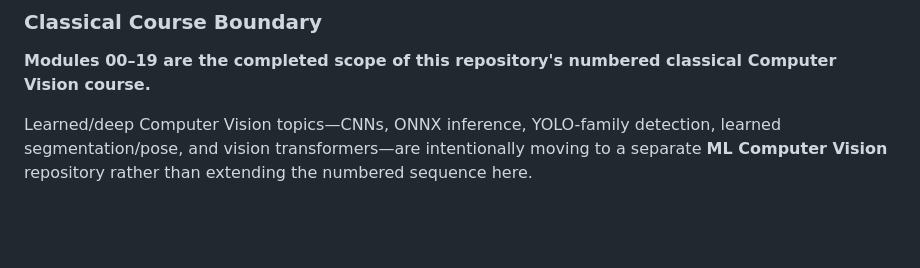
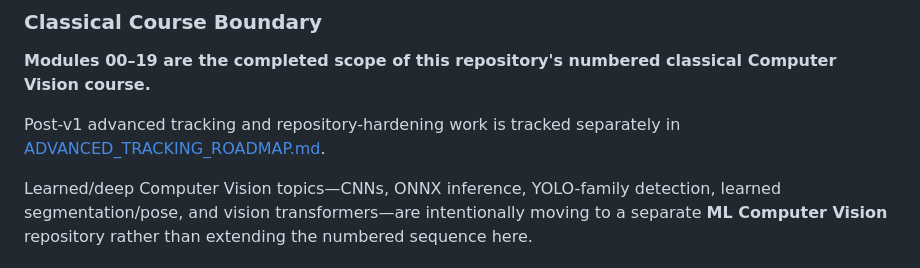
Before and after one commit to indrakanti/9x_ComputerVision_-, a Markdown page: COURSE_ROADMAP.md, the part around the change. Rendered like a GitHub page; blank space fills up the shorter version.

Commit message:
Reference post-v1 advanced tracking roadmap

```diff
--- a/COURSE_ROADMAP.md
+++ b/COURSE_ROADMAP.md
@@ -64,6 +64,8 @@ The course is designed for engineers who want more than API-level OpenCV example
 ### Classical Course Boundary
 
 **Modules 00–19 are the completed scope of this repository's numbered classical Computer Vision course.**
+
+Post-v1 advanced tracking and repository-hardening work is tracked separately in [ADVANCED_TRACKING_ROADMAP.md](ADVANCED_TRACKING_ROADMAP.md).
 
 Learned/deep Computer Vision topics—CNNs, ONNX inference, YOLO-family detection, learned segmentation/pose, and vision transformers—are intentionally moving to a separate **ML Computer Vision** repository rather than extending the numbered sequence here.
 
```
